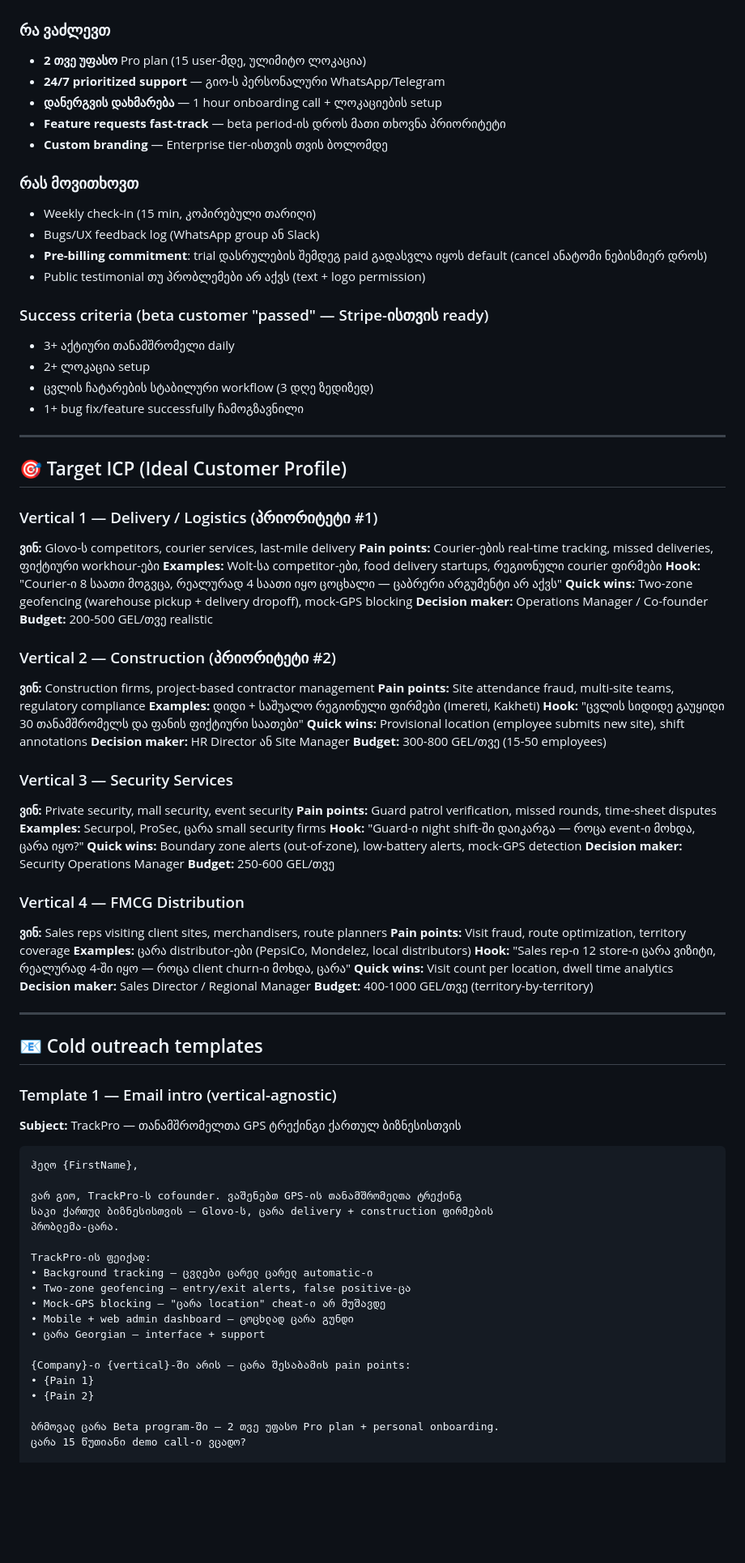
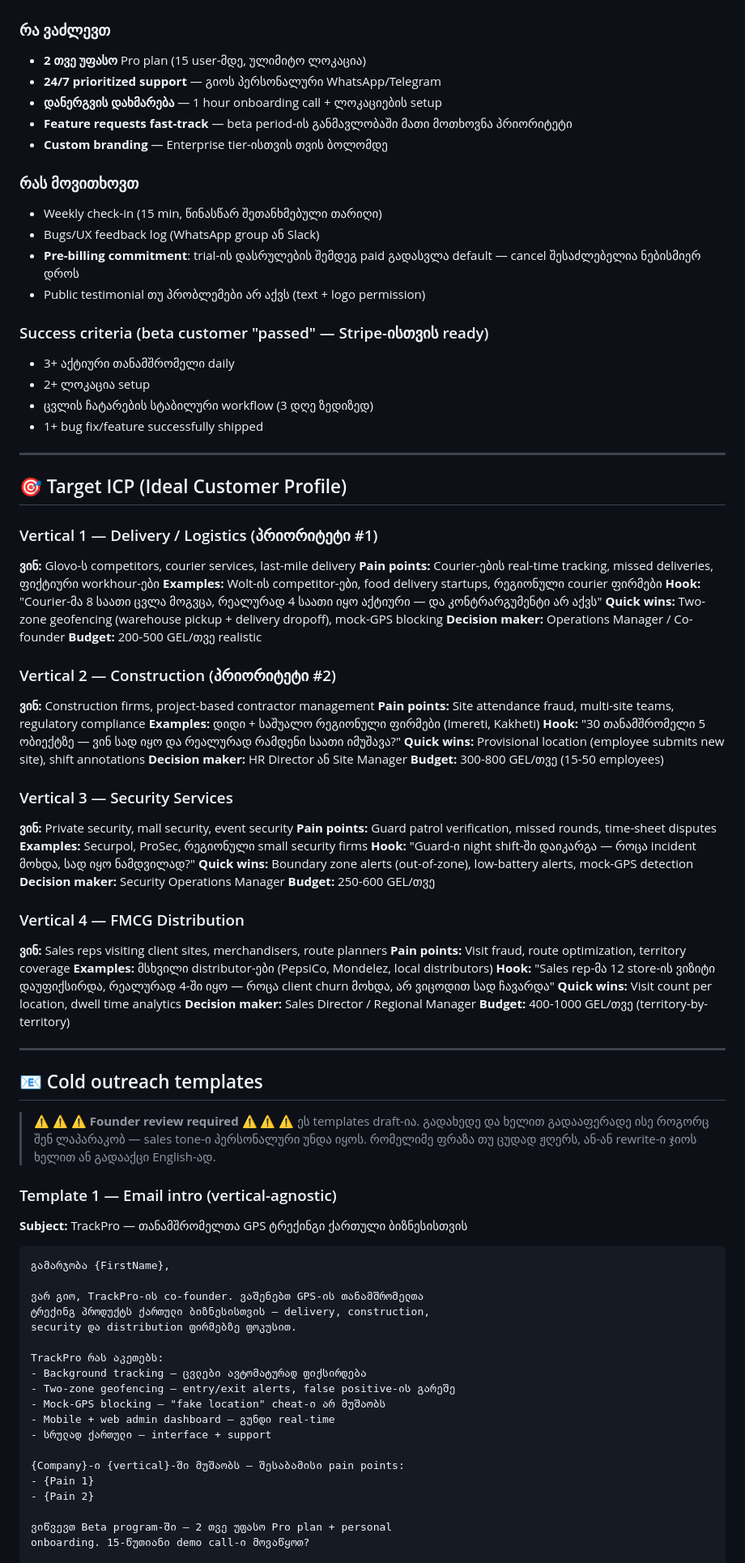
Before and after one commit to vanokvakhadze/tracking_service, a Markdown page: tasks/BETA_OUTREACH.md, the part around one of its changes. Shown at 81% size. GitHub-like rendering; blank space fills up the shorter version.

````diff
--- a/tasks/BETA_OUTREACH.md
+++ b/tasks/BETA_OUTREACH.md
@@ -9,22 +9,22 @@
 
 ### რა ვაძლევთ
 - **2 თვე უფასო** Pro plan (15 user-მდე, ულიმიტო ლოკაცია)
-- **24/7 prioritized support** — გიო-ს პერსონალური WhatsApp/Telegram
+- **24/7 prioritized support** — გიოს პერსონალური WhatsApp/Telegram
 - **დანერგვის დახმარება** — 1 hour onboarding call + ლოკაციების setup
-- **Feature requests fast-track** — beta period-ის დროს მათი თხოვნა პრიორიტეტი
+- **Feature requests fast-track** — beta period-ის განმავლობაში მათი მოთხოვნა პრიორიტეტი
 - **Custom branding** — Enterprise tier-ისთვის თვის ბოლომდე
 
 ### რას მოვითხოვთ
-- Weekly check-in (15 min, კოპირებული თარიღი)
+- Weekly check-in (15 min, წინასწარ შეთანხმებული თარიღი)
 - Bugs/UX feedback log (WhatsApp group ან Slack)
-- **Pre-billing commitment**: trial დასრულების შემდეგ paid გადასვლა იყოს default (cancel ანატომი ნებისმიერ დროს)
+- **Pre-billing commitment**: trial-ის დასრულების შემდეგ paid გადასვლა default — cancel შესაძლებელია ნებისმიერ დროს
 - Public testimonial თუ პრობლემები არ აქვს (text + logo permission)
 
 ### Success criteria (beta customer "passed" — Stripe-ისთვის ready)
 - 3+ აქტიური თანამშრომელი daily
 - 2+ ლოკაცია setup
 - ცვლის ჩატარების სტაბილური workflow (3 დღე ზედიზედ)
-- 1+ bug fix/feature successfully ჩამოგზავნილი
+- 1+ bug fix/feature successfully shipped
 
 ---
 
@@ -33,8 +33,8 @@
 ### Vertical 1 — Delivery / Logistics (პრიორიტეტი #1)
 **ვინ:** Glovo-ს competitors, courier services, last-mile delivery
 **Pain points:** Courier-ების real-time tracking, missed deliveries, ფიქტიური workhour-ები
-**Examples:** Wolt-სა competitor-ები, food delivery startups, რეგიონული courier ფირმები
-**Hook:** "Courier-ი 8 საათი მოგვცა, რეალურად 4 საათი იყო ცოცხალი — ცაბრერი არგუმენტი არ აქვს"
+**Examples:** Wolt-ის competitor-ები, food delivery startups, რეგიონული courier ფირმები
+**Hook:** "Courier-მა 8 საათი ცვლა მოგვცა, რეალურად 4 საათი იყო აქტიური — და კონტრარგუმენტი არ აქვს"
 **Quick wins:** Two-zone geofencing (warehouse pickup + delivery dropoff), mock-GPS blocking
 **Decision maker:** Operations Manager / Co-founder
 **Budget:** 200-500 GEL/თვე realistic
@@ -43,7 +43,7 @@
 **ვინ:** Construction firms, project-based contractor management
 **Pain points:** Site attendance fraud, multi-site teams, regulatory compliance
 **Examples:** დიდი + საშუალო რეგიონული ფირმები (Imereti, Kakheti)
-**Hook:** "ცვლის სიდიდე გაუყიდი 30 თანამშრომელს და ფანის ფიქტიური საათები"
+**Hook:** "30 თანამშრომელი 5 ობიექტზე — ვინ სად იყო და რეალურად რამდენი საათი იმუშავა?"
 **Quick wins:** Provisional location (employee submits new site), shift annotations
 **Decision maker:** HR Director ან Site Manager
 **Budget:** 300-800 GEL/თვე (15-50 employees)
@@ -51,8 +51,8 @@
 ### Vertical 3 — Security Services
 **ვინ:** Private security, mall security, event security
 **Pain points:** Guard patrol verification, missed rounds, time-sheet disputes
-**Examples:** Securpol, ProSec, ცარა small security firms
-**Hook:** "Guard-ი night shift-ში დაიკარგა — როცა event-ი მოხდა, ცარა იყო?"
+**Examples:** Securpol, ProSec, რეგიონული small security firms
+**Hook:** "Guard-ი night shift-ში დაიკარგა — როცა incident მოხდა, სად იყო ნამდვილად?"
 **Quick wins:** Boundary zone alerts (out-of-zone), low-battery alerts, mock-GPS detection
 **Decision maker:** Security Operations Manager
 **Budget:** 250-600 GEL/თვე
@@ -60,8 +60,8 @@
 ### Vertical 4 — FMCG Distribution
 **ვინ:** Sales reps visiting client sites, merchandisers, route planners
 **Pain points:** Visit fraud, route optimization, territory coverage
-**Examples:** ცარა distributor-ები (PepsiCo, Mondelez, local distributors)
-**Hook:** "Sales rep-ი 12 store-ი ცარა ვიზიტი, რეალურად 4-ში იყო — როცა client churn-ი მოხდა, ცარა"
+**Examples:** მსხვილი distributor-ები (PepsiCo, Mondelez, local distributors)
+**Hook:** "Sales rep-მა 12 store-ის ვიზიტი დაუფიქსირდა, რეალურად 4-ში იყო — როცა client churn მოხდა, არ ვიცოდით სად ჩავარდა"
 **Quick wins:** Visit count per location, dwell time analytics
 **Decision maker:** Sales Director / Regional Manager
 **Budget:** 400-1000 GEL/თვე (territory-by-territory)
@@ -70,28 +70,31 @@
 
 ## 📧 Cold outreach templates
 
+> ⚠️ ⚠️ ⚠️ **Founder review required** ⚠️ ⚠️ ⚠️
+> ეს templates draft-ია. გადახედე და ხელით გადააფერადე ისე როგორც შენ ლაპარაკობ — sales tone-ი პერსონალური უნდა იყოს. რომელიმე ფრაზა თუ ცუდად ჟღერს, ან-ან rewrite-ი ჯიოს ხელით ან გადააქცი English-ად.
+
 ### Template 1 — Email intro (vertical-agnostic)
 
-**Subject:** TrackPro — თანამშრომელთა GPS ტრექინგი ქართულ ბიზნესისთვის
+**Subject:** TrackPro — თანამშრომელთა GPS ტრექინგი ქართული ბიზნესისთვის
 
 ```
-ჰელო {FirstName},
+გამარჯობა {FirstName},
 
-ვარ გიო, TrackPro-ს cofounder. ვაშენებთ GPS-ის თანამშრომელთა ტრექინგ
-საკი ქართულ ბიზნესისთვის — Glovo-ს, ცარა delivery + construction ფირმების
-პრობლემა-ცარა.
+ვარ გიო, TrackPro-ის co-founder. ვაშენებთ GPS-ის თანამშრომელთა
+ტრექინგ პროდუქტს ქართული ბიზნესისთვის — delivery, construction,
+security და distribution ფირმებზე ფოკუსით.
 
-TrackPro-ის ფეიქად:
-• Background tracking — ცვლები ცარელ ცარელ automatic-ი
-• Two-zone geofencing — entry/exit alerts, false positive-ცა
-• Mock-GPS blocking — "ცარა location" cheat-ი არ მუშავდე
-• Mobile + web admin dashboard — ცოცხლად ცარა გუნდი
-• ცარა Georgian — interface + support
+TrackPro რას აკეთებს:
+- Background tracking — ცვლები ავტომატურად ფიქსირდება
+- Two-zone geofencing — entry/exit alerts, false positive-ის გარეშე
+- Mock-GPS blocking — "fake location" cheat-ი არ მუშაობს
+- Mobile + web admin dashboard — გუნდი real-time
+- სრულად ქართული — interface + support
 
-{Company}-ი {vertical}-ში არის — ცარა შესაბამის pain points:
-• {Pain 1}
-• {Pain 2}
+{Company}-ი {vertical}-ში მუშაობს — შესაბამისი pain points:
+- {Pain 1}
+- {Pain 2}
 
-ბრმოვალ ცარა Beta program-ში — 2 თვე უფასო Pro plan + personal onboarding.
-ცარა 15 წუთიანი demo call-ი ვცადო?
+ვიწვევთ Beta program-ში — 2 თვე უფასო Pro plan + personal
+onboarding. 15-წუთიანი demo call-ი მოვაწყოთ?
 
````
Also changed, not shown: other parts of tasks/BETA_OUTREACH.md (+37 -28 lines).
